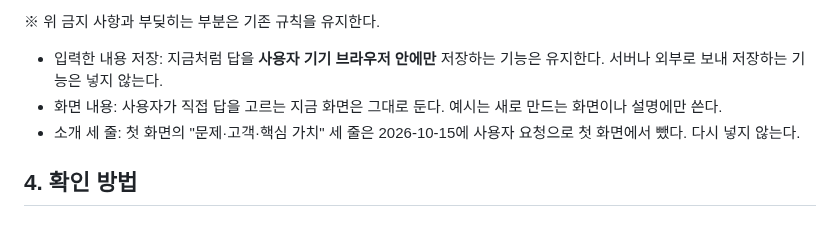
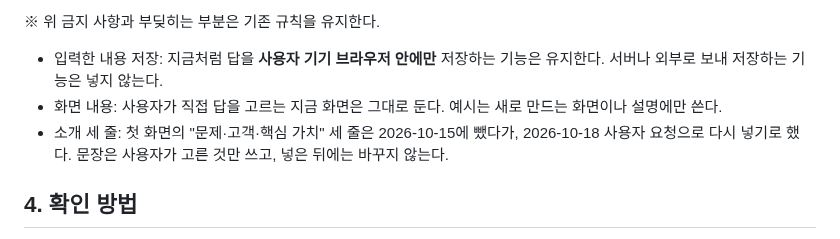
Before and after one commit to yeongseo728/mvp1, a Markdown page: CLAUDE.md, the part around the change. Drawn GitHub-style.

Commit message:
CLAUDE.md: 첫 화면 소개 세 줄을 다시 넣을 수 있게 규칙 바꿈
Co-Authored-By: Claude Opus 5.5 <noreply@anthropic.com>
Claude-Session: https://claude.ai/code/session_013ZSgRAYXXWktyTzGgh5W69

```diff
--- a/CLAUDE.md
+++ b/CLAUDE.md
@@ -19,7 +19,7 @@
 ※ 위 금지 사항과 부딪히는 부분은 기존 규칙을 유지한다.
 - 입력한 내용 저장: 지금처럼 답을 **사용자 기기 브라우저 안에만** 저장하는 기능은 유지한다. 서버나 외부로 보내 저장하는 기능은 넣지 않는다.
 - 화면 내용: 사용자가 직접 답을 고르는 지금 화면은 그대로 둔다. 예시는 새로 만드는 화면이나 설명에만 쓴다.
-- 소개 세 줄: 첫 화면의 "문제·고객·핵심 가치" 세 줄은 2026-10-15에 사용자 요청으로 첫 화면에서 뺐다. 다시 넣지 않는다.
+- 소개 세 줄: 첫 화면의 "문제·고객·핵심 가치" 세 줄은 2026-10-15에 뺐다가, 2026-10-18 사용자 요청으로 다시 넣기로 했다. 문장은 사용자가 고른 것만 쓰고, 넣은 뒤에는 바꾸지 않는다.
 
 ## 4. 확인 방법
 - 계획과 설명은 개발을 모르는 사람도 알 수 있는 쉬운 한국어로 쓴다.
```
